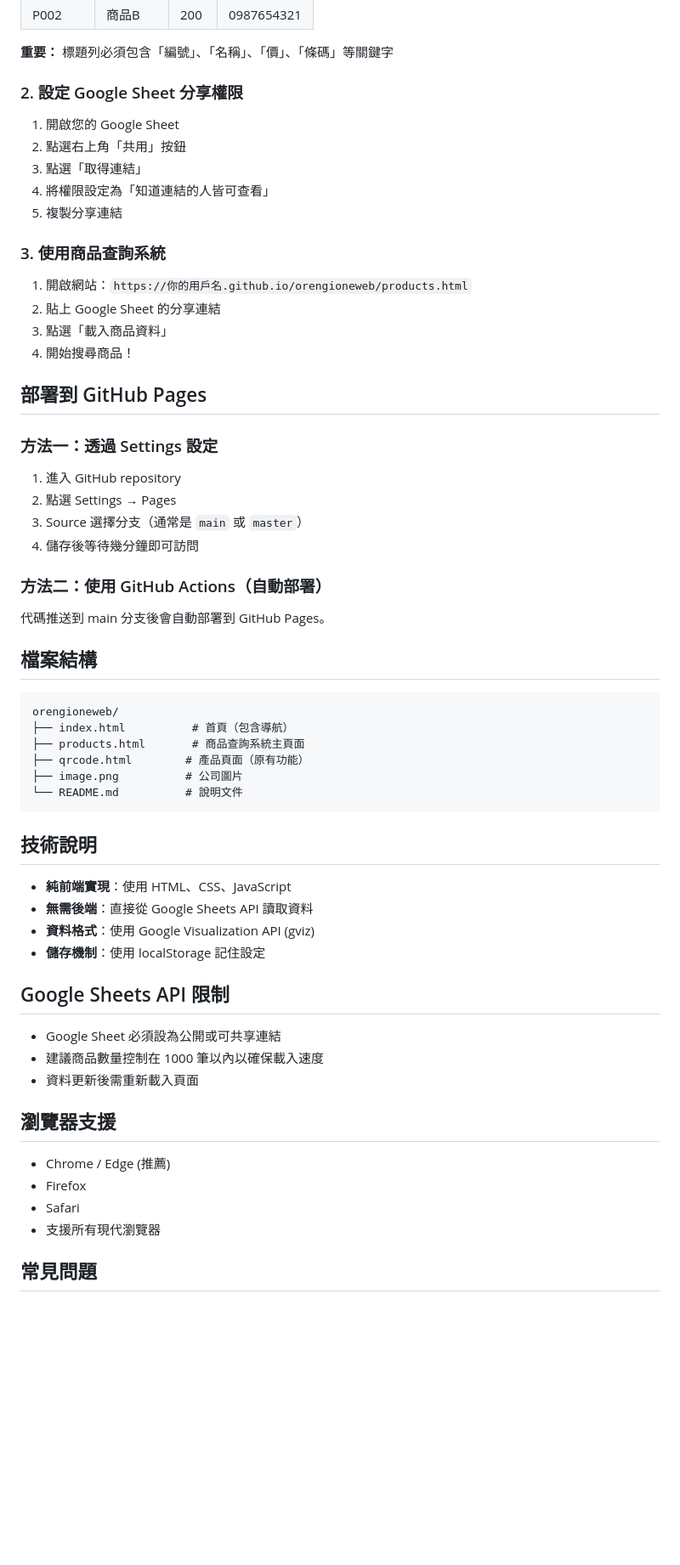
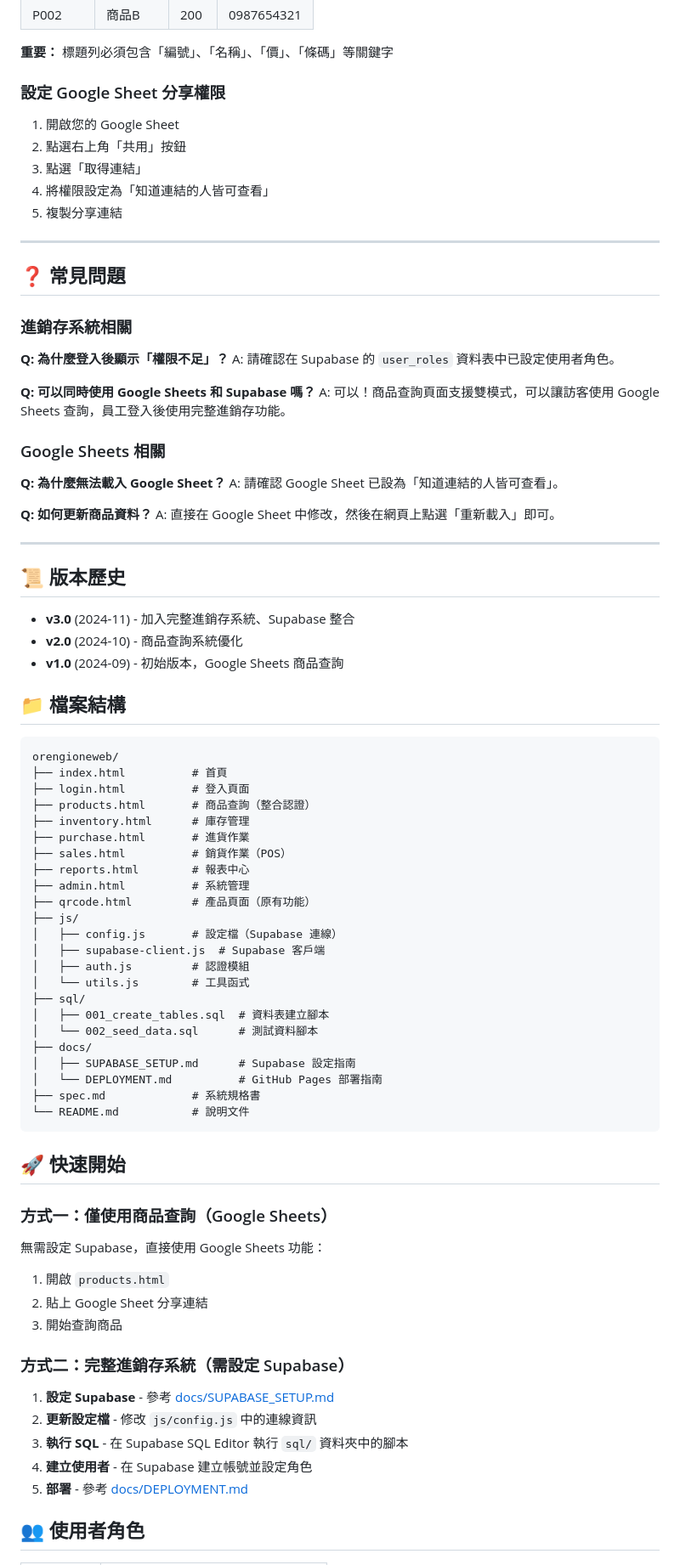
Before and after one commit to souraizuni/orengioneweb, a Markdown page: README.md, the part around one of its changes. Shown at 85% size. Drawn GitHub-style; blank space fills up the shorter version.

````diff
--- a/README.md
+++ b/README.md
@@ -23,7 +35,7 @@
 
 **重要：** 標題列必須包含「編號」、「名稱」、「價」、「條碼」等關鍵字
 
-### 2. 設定 Google Sheet 分享權限
+### 設定 Google Sheet 分享權限
 
 1. 開啟您的 Google Sheet
 2. 點選右上角「共用」按鈕
@@ -31,56 +43,79 @@
 4. 將權限設定為「知道連結的人皆可查看」
 5. 複製分享連結
 
-### 3. 使用商品查詢系統
+---
 
-1. 開啟網站：`https://你的用戶名.github.io/orengioneweb/products.html`
-2. 貼上 Google Sheet 的分享連結
-3. 點選「載入商品資料」
-4. 開始搜尋商品！
+## ❓ 常見問題
 
-## 部署到 GitHub Pages
+### 進銷存系統相關
 
-### 方法一：透過 Settings 設定
+**Q: 為什麼登入後顯示「權限不足」？**
+A: 請確認在 Supabase 的 `user_roles` 資料表中已設定使用者角色。
 
-1. 進入 GitHub repository
-2. 點選 Settings → Pages
-3. Source 選擇分支（通常是 `main` 或 `master`）
-4. 儲存後等待幾分鐘即可訪問
+**Q: 可以同時使用 Google Sheets 和 Supabase 嗎？**
+A: 可以！商品查詢頁面支援雙模式，可以讓訪客使用 Google Sheets 查詢，員工登入後使用完整進銷存功能。
 
-### 方法二：使用 GitHub Actions（自動部署）
+### Google Sheets 相關
 
-代碼推送到 main 分支後會自動部署到 GitHub Pages。
+**Q: 為什麼無法載入 Google Sheet？**
+A: 請確認 Google Sheet 已設為「知道連結的人皆可查看」。
 
-## 檔案結構
+**Q: 如何更新商品資料？**
+A: 直接在 Google Sheet 中修改，然後在網頁上點選「重新載入」即可。
+
+---
+
+## 📜 版本歷史
+
+- **v3.0** (2024-11) - 加入完整進銷存系統、Supabase 整合
+- **v2.0** (2024-10) - 商品查詢系統優化
+- **v1.0** (2024-09) - 初始版本，Google Sheets 商品查詢
+
+## 📁 檔案結構
 
 ```
 orengioneweb/
-├── index.html          # 首頁（包含導航）
-├── products.html       # 商品查詢系統主頁面
-├── qrcode.html        # 產品頁面（原有功能）
-├── image.png          # 公司圖片
-└── README.md          # 說明文件
+├── index.html          # 首頁
+├── login.html          # 登入頁面
+├── products.html       # 商品查詢（整合認證）
+├── inventory.html      # 庫存管理
+├── purchase.html       # 進貨作業
+├── sales.html          # 銷貨作業（POS）
+├── reports.html        # 報表中心
+├── admin.html          # 系統管理
+├── qrcode.html         # 產品頁面（原有功能）
+├── js/
+│   ├── config.js       # 設定檔（Supabase 連線）
+│   ├── supabase-client.js  # Supabase 客戶端
+│   ├── auth.js         # 認證模組
+│   └── utils.js        # 工具函式
+├── sql/
+│   ├── 001_create_tables.sql  # 資料表建立腳本
+│   └── 002_seed_data.sql      # 測試資料腳本
+├── docs/
+│   ├── SUPABASE_SETUP.md      # Supabase 設定指南
+│   └── DEPLOYMENT.md          # GitHub Pages 部署指南
+├── spec.md             # 系統規格書
+└── README.md           # 說明文件
 ```
 
-## 技術說明
+## 🚀 快速開始
 
-- **純前端實現**：使用 HTML、CSS、JavaScript
-- **無需後端**：直接從 Google Sheets API 讀取資料
-- **資料格式**：使用 Google Visualization API (gviz)
-- **儲存機制**：使用 localStorage 記住設定
+### 方式一：僅使用商品查詢（Google Sheets）
 
-## Google Sheets API 限制
+無需設定 Supabase，直接使用 Google Sheets 功能：
 
-- Google Sheet 必須設為公開或可共享連結
-- 建議商品數量控制在 1000 筆以內以確保載入速度
-- 資料更新後需重新載入頁面
+1. 開啟 `products.html`
+2. 貼上 Google Sheet 分享連結
+3. 開始查詢商品
 
-## 瀏覽器支援
+### 方式二：完整進銷存系統（需設定 Supabase）
 
-- Chrome / Edge (推薦)
-- Firefox
-- Safari
-- 支援所有現代瀏覽器
+1. **設定 Supabase** - 參考 [docs/SUPABASE_SETUP.md](docs/SUPABASE_SETUP.md)
+2. **更新設定檔** - 修改 `js/config.js` 中的連線資訊
+3. **執行 SQL** - 在 Supabase SQL Editor 執行 `sql/` 資料夾中的腳本
+4. **建立使用者** - 在 Supabase 建立帳號並設定角色
+5. **部署** - 參考 [docs/DEPLOYMENT.md](docs/DEPLOYMENT.md)
 
-## 常見問題
+## 👥 使用者角色
 
````
Also changed, not shown: other parts of README.md (+63 -16 lines), docs/DEPLOYMENT.md (added, +273 -0 lines), docs/SUPABASE_SETUP.md (added, +294 -0 lines).
